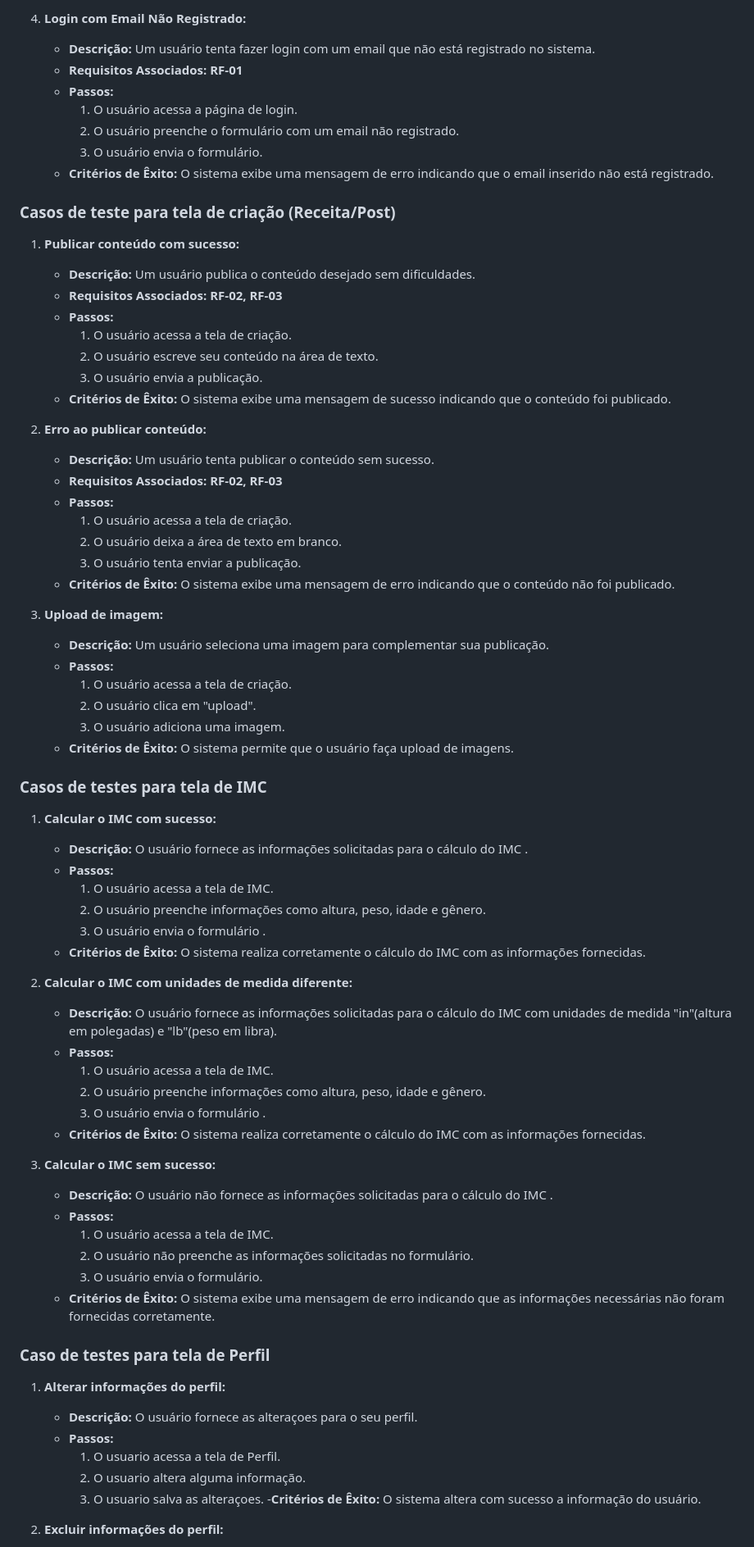
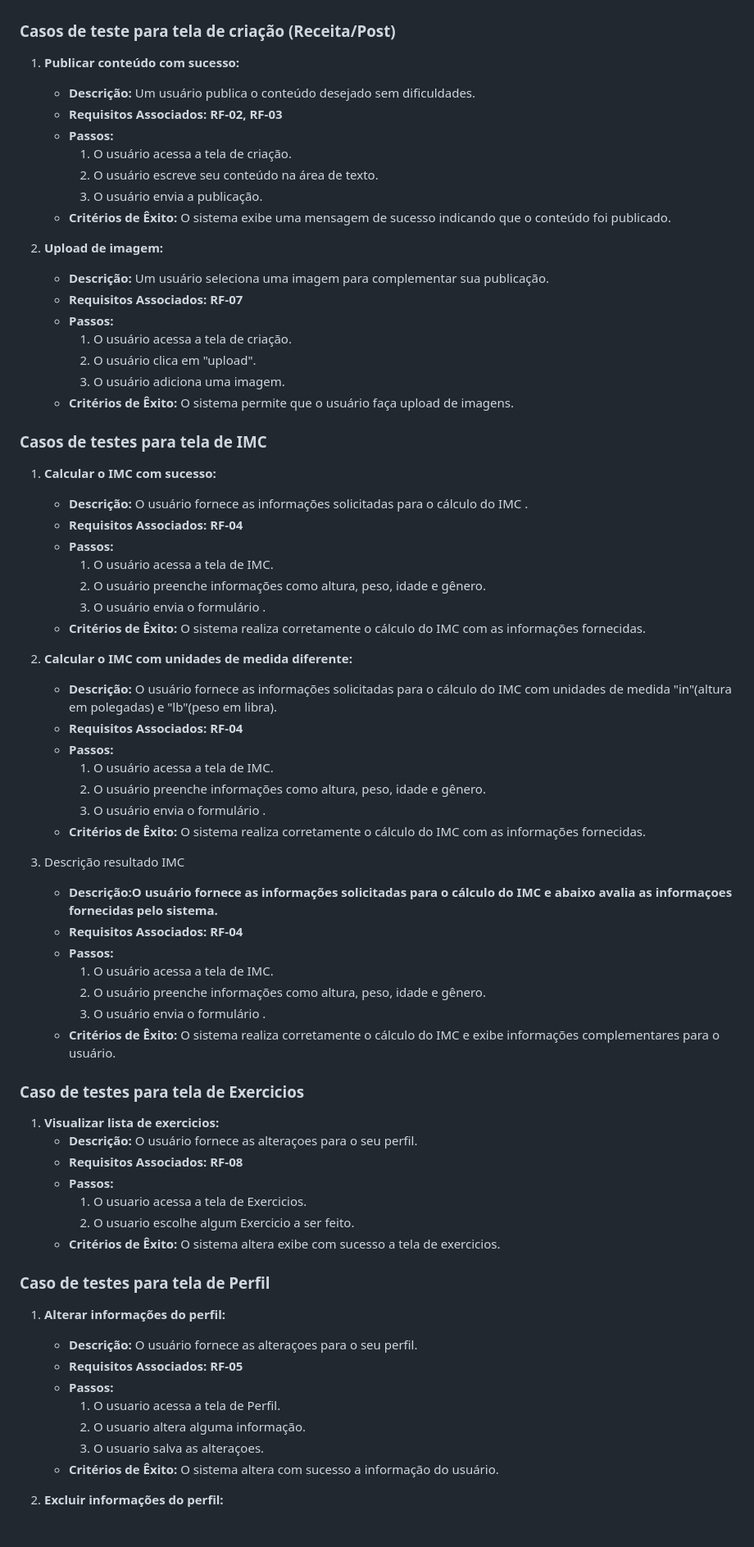
Before and after one commit to ICEI-PUC-Minas-PMV-ADS/pmv-ads-2024-1-e3-proj-mov-t6-pmv-ads-2024-1-e3-proj-fitfocus, a Markdown page: docs/08-Plano de Testes de Software.md, the part around one of its changes. Shown at 82% size. Rendered like a GitHub page.

```diff
--- a/docs/08-Plano de Testes de Software.md
+++ b/docs/08-Plano de Testes de Software.md
@@ -72,12 +53,4 @@ Os requisitos para a realização dos testes a seguir são:
 
-4. **Login com Email Não Registrado:**
-   - **Descrição:** Um usuário tenta fazer login com um email que não está registrado no sistema.
-   - **Requisitos Associados: RF-01**
-   - **Passos:**
-     1. O usuário acessa a página de login.
-     2. O usuário preenche o formulário com um email não registrado.
-     3. O usuário envia o formulário.
-   - **Critérios de Êxito:** O sistema exibe uma mensagem de erro indicando que o email inserido não está registrado.
 
 ### Casos de teste para tela de criação (Receita/Post)
 
@@ -88,62 +61,76 @@ Os requisitos para a realização dos testes a seguir são:
      1. O usuário acessa a tela de criação.
      2. O usuário escreve seu conteúdo na área de texto.
      3. O usuário envia a publicação.
-   - **Critérios de Êxito:** O sistema exibe uma mensagem de sucesso indicando que o conteúdo foi publicado.
+   - **Critérios de Êxito:**
+	O sistema exibe uma mensagem de sucesso indicando que o conteúdo foi publicado.
 
 
-2. **Erro ao publicar conteúdo:**
-   - **Descrição:** Um usuário tenta publicar o conteúdo sem sucesso.
-   - **Requisitos Associados: RF-02, RF-03**
-   - **Passos:**
-     1. O usuário acessa a tela de criação.
-     2. O usuário deixa a área de texto em branco.
-     3. O usuário tenta enviar a publicação.
-   - **Critérios de Êxito:** O sistema exibe uma mensagem de erro indicando que o conteúdo não foi publicado.
-
-3. **Upload de imagem:**
+2. **Upload de imagem:**
    - **Descrição:** Um usuário seleciona uma imagem para complementar sua publicação.
+   - **Requisitos Associados: RF-07**
    - **Passos:**
      1. O usuário acessa a tela de criação.
      2. O usuário clica em "upload".
      3. O usuário adiciona uma imagem.
-   - **Critérios de Êxito:** O sistema permite que o usuário faça upload de imagens.
+   - **Critérios de Êxito:**
+	O sistema permite que o usuário faça upload de imagens.
 
 
 ### Casos de testes para tela de IMC
 
 1. **Calcular o IMC com sucesso:**
    - **Descrição:** O usuário fornece as informações solicitadas para o cálculo do IMC .
+   - **Requisitos Associados: RF-04**
    - **Passos:**
      1. O usuário acessa a tela de IMC.
      2. O usuário preenche informações como altura, peso, idade e gênero.
      3. O usuário envia o formulário .
-   - **Critérios de Êxito:** O sistema realiza corretamente o cálculo do IMC com as informações fornecidas.
+   - **Critérios de Êxito:**
+	O sistema realiza corretamente o cálculo do IMC com as informações fornecidas.
 
 2. **Calcular o IMC com unidades de medida diferente:**
    - **Descrição:** O usuário fornece as informações solicitadas para o cálculo do IMC com unidades de medida "in"(altura em polegadas) e "lb"(peso em libra).
+   - **Requisitos Associados: RF-04**
    - **Passos:**
      1. O usuário acessa a tela de IMC.
      2. O usuário preenche informações como altura, peso, idade e gênero.
      3. O usuário envia o formulário .
-   - **Critérios de Êxito:** O sistema realiza corretamente o cálculo do IMC com as informações fornecidas.
+   - **Critérios de Êxito:**
+	O sistema realiza corretamente o cálculo do IMC com as informações fornecidas.
 
-3. **Calcular o IMC sem sucesso:**
-   - **Descrição:** O usuário não fornece as informações solicitadas para o cálculo do IMC .
+3. Descrição resultado IMC
+   - **Descrição:O usuário fornece as informações solicitadas para o cálculo do IMC e abaixo avalia as informaçoes fornecidas pelo sistema.**
+   - **Requisitos Associados: RF-04**
    - **Passos:**
      1. O usuário acessa a tela de IMC.
-     2. O usuário não preenche as informações solicitadas no formulário.
-     3. O usuário envia o formulário.
-   - **Critérios de Êxito:** O sistema exibe uma mensagem de erro indicando que as informações necessárias não foram fornecidas corretamente.
+     2. O usuário preenche informações como altura, peso, idade e gênero.
+     3. O usuário envia o formulário .
+   - **Critérios de Êxito:**
+	O sistema realiza corretamente o cálculo do IMC e exibe informações complementares para o usuário.
+
+### Caso de testes para tela de Exercicios
+
+1. **Visualizar lista de exercicios:**
+   - **Descrição:** O usuário fornece as alteraçoes para o seu perfil.
+   - **Requisitos Associados: RF-08**
+   - **Passos:**
+     1. O usuario acessa a tela de Exercicios.
+     2. O usuario escolhe algum Exercicio a ser feito.
+   - **Critérios de Êxito:**
+	O sistema altera exibe com sucesso a tela de exercicios.
+
 
 ### Caso de testes para tela de Perfil
 
 1. **Alterar informações do perfil:**
    - **Descrição:** O usuário fornece as alteraçoes para o seu perfil.
+   - **Requisitos Associados: RF-05**
    - **Passos:**
      1. O usuario acessa a tela de Perfil.
      2. O usuario altera alguma informação.
      3. O usuario salva as alteraçoes.
-   -**Critérios de Êxito:** O sistema altera com sucesso a informação do usuário.
+   - **Critérios de Êxito:**
+O sistema altera com sucesso a informação do usuário.
 
 2. **Excluir informações do perfil:**
    - **Descrição:** O usuário exclui as informações do seu perfil.
```
Also changed, not shown: other parts of docs/08-Plano de Testes de Software.md (+11 -28 lines).
